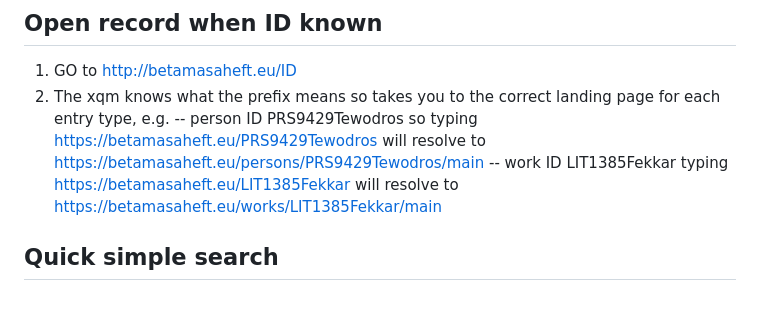
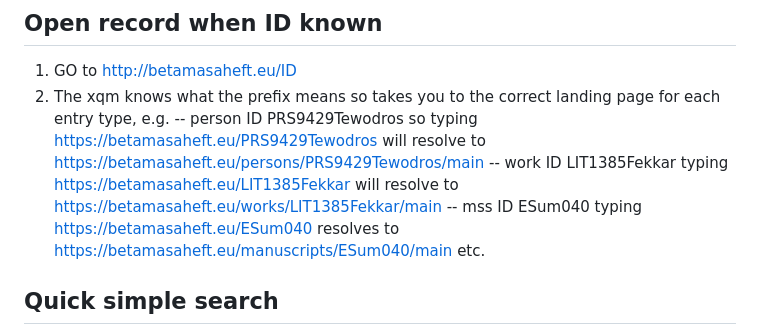
Before and after one commit to BetaMasaheft/betmas-e2e, a Markdown page: Plan/03_user.md, the part around the change. Drawn GitHub-style; blank space fills up the shorter version.

```diff
--- a/Plan/03_user.md
+++ b/Plan/03_user.md
@@ -14,6 +14,7 @@ We collect necessary workflows for users of BM app here. Including steps that re
 2. The xqm knows what the prefix means so takes you to the correct landing page for each entry type, e.g.
 -- person ID PRS9429Tewodros so typing https://betamasaheft.eu/PRS9429Tewodros will resolve to https://betamasaheft.eu/persons/PRS9429Tewodros/main
 -- work ID LIT1385Fekkar typing https://betamasaheft.eu/LIT1385Fekkar will resolve to https://betamasaheft.eu/works/LIT1385Fekkar/main
+-- mss ID ESum040 typing https://betamasaheft.eu/ESum040 resolves to https://betamasaheft.eu/manuscripts/ESum040/main etc.
 
 
 ## Quick simple search
```
